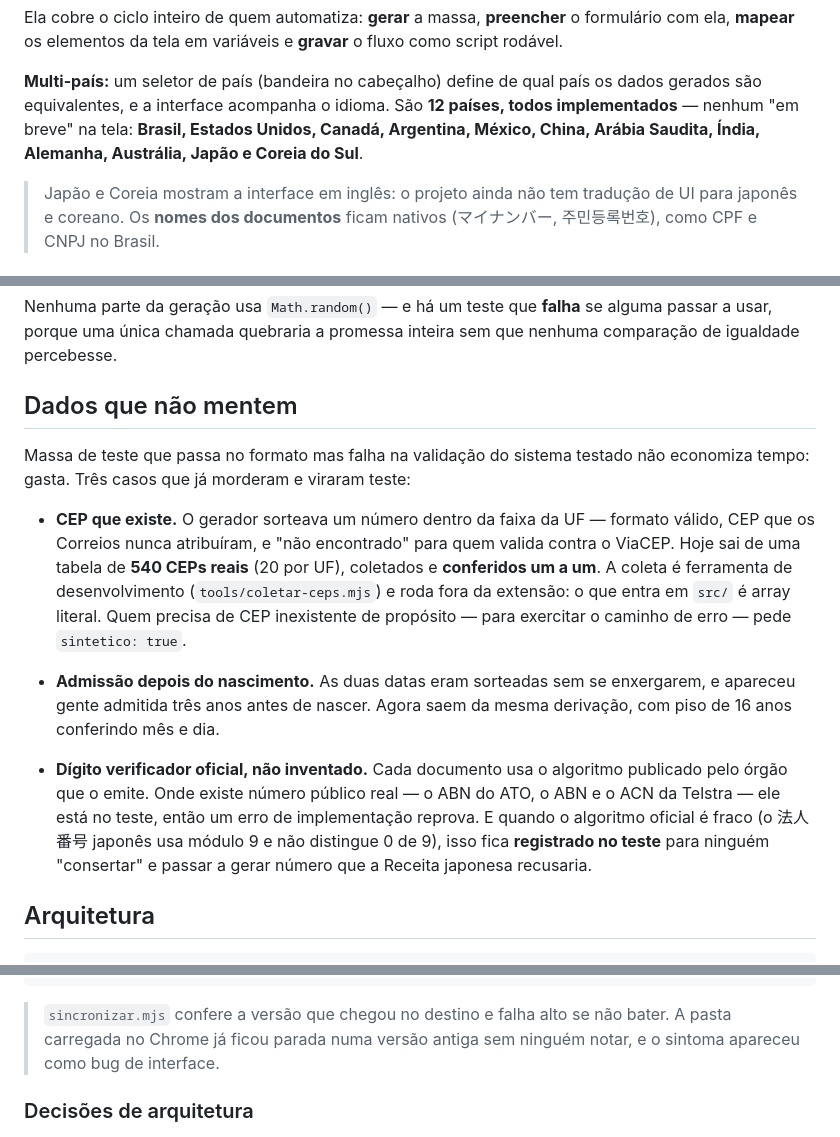
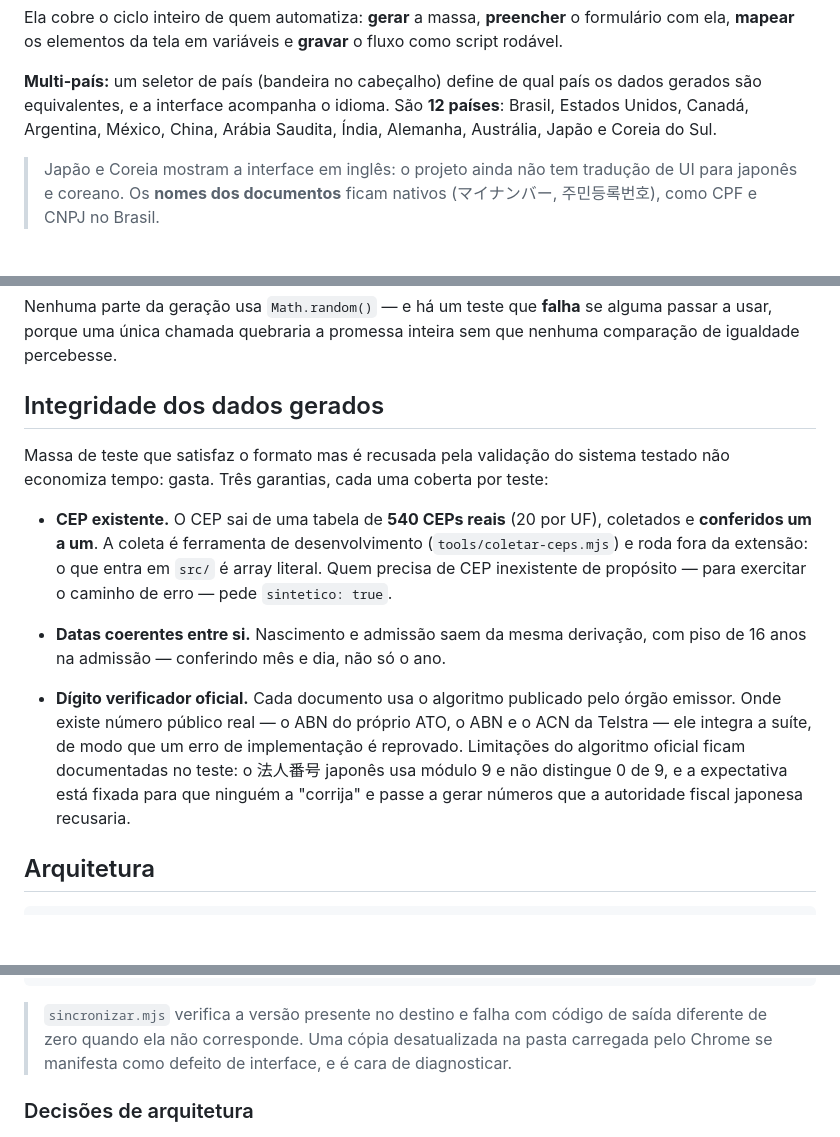
Before and after one commit to JonnasFigueiredo/proteu, a Markdown page: README.md, 3 parts joined by grey strips. Drawn GitHub-style; blank space fills up the shorter version.

Commit message:
docs: tom do README fica descritivo, nao retrospectivo
Varios trechos descreviam o que o projeto DEIXOU de fazer em vez do que
ele faz — "nenhum em breve na tela", "as duas datas eram sorteadas sem se
enxergarem", "a pasta ja ficou parada numa versao antiga". Isso e util em
comentario de codigo, onde explica por que a solucao e aquela, mas num
README publico soa defensivo e conta a historia errada para quem chega
agora pela loja.

- lista de paises fica factual, sem contrastar com o estado anterior
- "Dados que nao mentem" vira "Integridade dos dados gerados", e as tres
  garantias sao descritas pelo que asseguram
- nota do sincronizar.mjs descreve o comportamento e o custo do problema,
  sem narrar o incidente

````diff
--- a/README.md
+++ b/README.md
@@ -18,9 +18,8 @@ fluxo como script rodável.
 
 **Multi-país:** um seletor de país (bandeira no cabeçalho) define de qual país
 os dados gerados são equivalentes, e a interface acompanha o idioma. São **12
-países, todos implementados** — nenhum "em breve" na tela: **Brasil, Estados
-Unidos, Canadá, Argentina, México, China, Arábia Saudita, Índia, Alemanha,
-Austrália, Japão e Coreia do Sul**.
+países**: Brasil, Estados Unidos, Canadá, Argentina, México, China, Arábia
+Saudita, Índia, Alemanha, Austrália, Japão e Coreia do Sul.
 
 > Japão e Coreia mostram a interface em inglês: o projeto ainda não tem tradução
 > de UI para japonês e coreano. Os **nomes dos documentos** ficam nativos
@@ -219,29 +218,27 @@ Nenhuma parte da geração usa `Math.random()` — e há um teste que **falha**
 alguma passar a usar, porque uma única chamada quebraria a promessa inteira sem
 que nenhuma comparação de igualdade percebesse.
 
-## Dados que não mentem
+## Integridade dos dados gerados
 
-Massa de teste que passa no formato mas falha na validação do sistema testado
-não economiza tempo: gasta. Três casos que já morderam e viraram teste:
+Massa de teste que satisfaz o formato mas é recusada pela validação do sistema
+testado não economiza tempo: gasta. Três garantias, cada uma coberta por teste:
 
-- **CEP que existe.** O gerador sorteava um número dentro da faixa da UF —
-  formato válido, CEP que os Correios nunca atribuíram, e "não encontrado" para
-  quem valida contra o ViaCEP. Hoje sai de uma tabela de **540 CEPs reais** (20
+- **CEP existente.** O CEP sai de uma tabela de **540 CEPs reais** (20
   por UF), coletados e **conferidos um a um**. A coleta é ferramenta de
   desenvolvimento (`tools/coletar-ceps.mjs`) e roda fora da extensão: o que
   entra em `src/` é array literal. Quem precisa de CEP inexistente de propósito
   — para exercitar o caminho de erro — pede `sintetico: true`.
 
-- **Admissão depois do nascimento.** As duas datas eram sorteadas sem se
-  enxergarem, e apareceu gente admitida três anos antes de nascer. Agora saem da
-  mesma derivação, com piso de 16 anos conferindo mês e dia.
+- **Datas coerentes entre si.** Nascimento e admissão saem da mesma derivação,
+  com piso de 16 anos na admissão — conferindo mês e dia, não só o ano.
 
-- **Dígito verificador oficial, não inventado.** Cada documento usa o algoritmo
-  publicado pelo órgão que o emite. Onde existe número público real — o ABN do
-  ATO, o ABN e o ACN da Telstra — ele está no teste, então um erro de
-  implementação reprova. E quando o algoritmo oficial é fraco (o 法人番号 japonês
-  usa módulo 9 e não distingue 0 de 9), isso fica **registrado no teste** para
-  ninguém "consertar" e passar a gerar número que a Receita japonesa recusaria.
+- **Dígito verificador oficial.** Cada documento usa o algoritmo publicado pelo
+  órgão emissor. Onde existe número público real — o ABN do próprio ATO, o ABN e
+  o ACN da Telstra — ele integra a suíte, de modo que um erro de implementação é
+  reprovado. Limitações do algoritmo oficial ficam documentadas no teste: o
+  法人番号 japonês usa módulo 9 e não distingue 0 de 9, e a expectativa está
+  fixada para que ninguém a "corrija" e passe a gerar números que a autoridade
+  fiscal japonesa recusaria.
 
 ## Arquitetura
 
@@ -291,9 +288,10 @@ reproduzivel/
                                       #   screenshots.html, preview.html, servir.mjs
 ```
 
-> `sincronizar.mjs` confere a versão que chegou no destino e falha alto se não
-> bater. A pasta carregada no Chrome já ficou parada numa versão antiga sem
-> ninguém notar, e o sintoma apareceu como bug de interface.
+> `sincronizar.mjs` verifica a versão presente no destino e falha com código de
+> saída diferente de zero quando ela não corresponde. Uma cópia desatualizada na
+> pasta carregada pelo Chrome se manifesta como defeito de interface, e é cara
+> de diagnosticar.
 
 ### Decisões de arquitetura
 
````
Also changed, not shown: other parts of README.md (+2 -2 lines).
